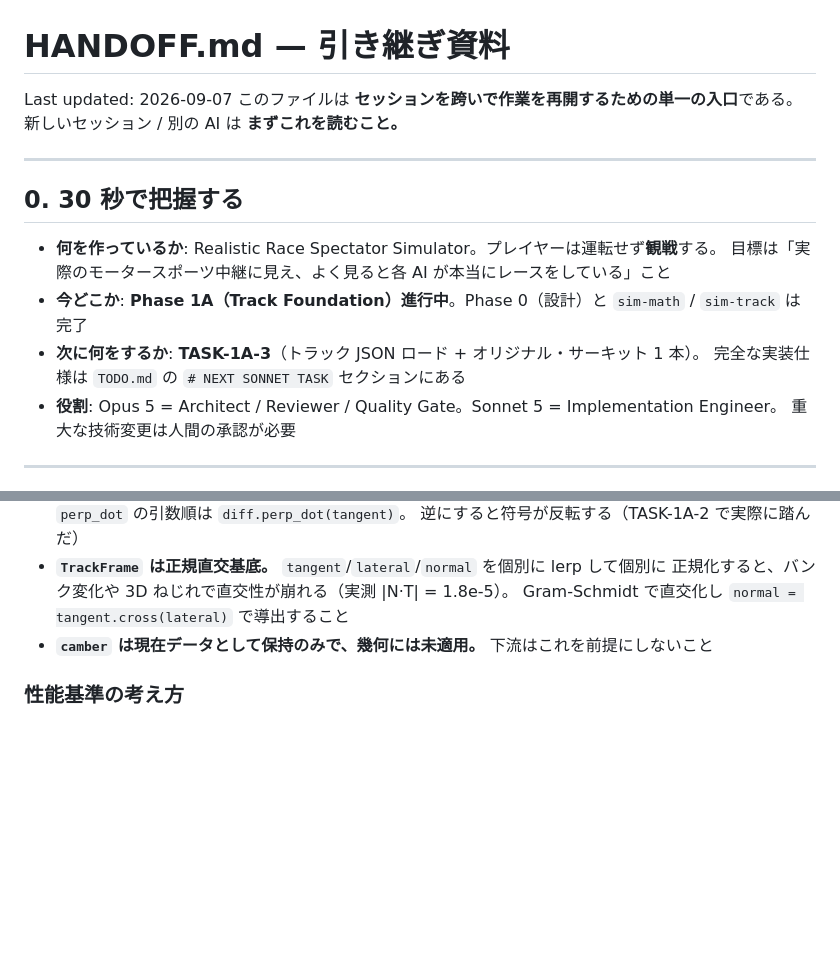
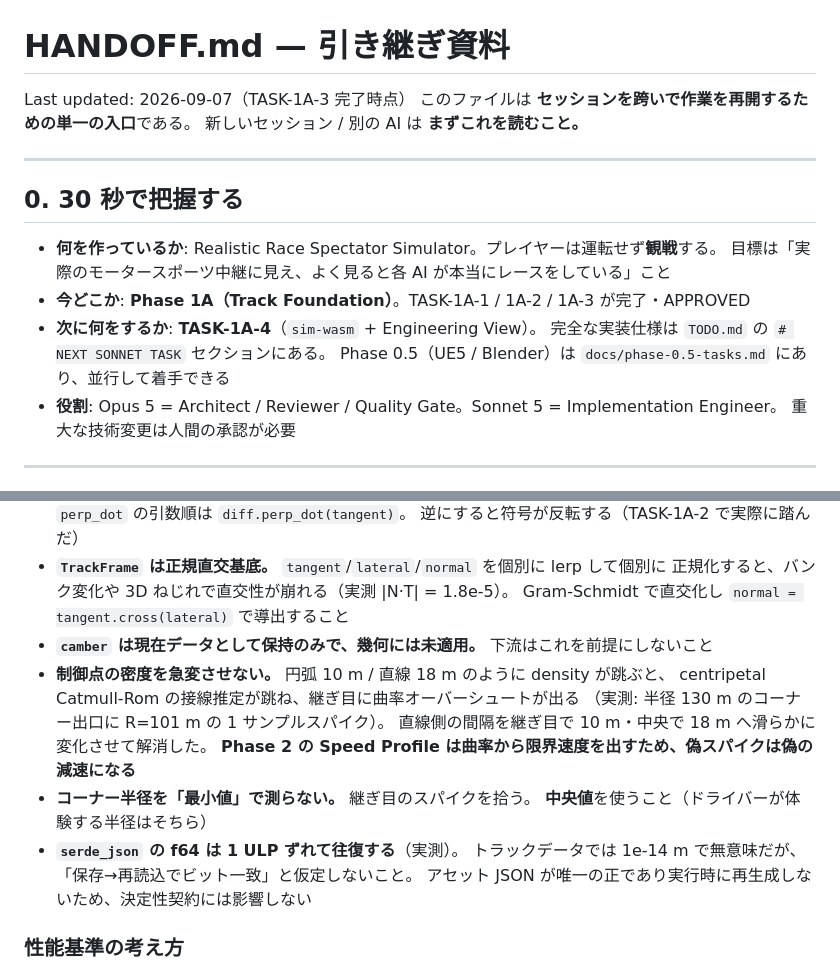
Before and after one commit to oh12kj-dot/Racing, a Markdown page: HANDOFF.md, 2 parts joined by grey strips. Drawn GitHub-style; blank space fills up the shorter version.

```diff
--- a/HANDOFF.md
+++ b/HANDOFF.md
@@ -1,6 +1,6 @@
 # HANDOFF.md — 引き継ぎ資料
 
-Last updated: 2026-09-07
+Last updated: 2026-09-07（TASK-1A-3 完了時点）
 このファイルは **セッションを跨いで作業を再開するための単一の入口**である。
 新しいセッション / 別の AI は **まずこれを読むこと。**
 
@@ -10,9 +10,10 @@ Last updated: 2026-09-07
 
 - **何を作っているか**: Realistic Race Spectator Simulator。プレイヤーは運転せず**観戦**する。
   目標は「実際のモータースポーツ中継に見え、よく見ると各 AI が本当にレースをしている」こと
-- **今どこか**: **Phase 1A（Track Foundation）進行中**。Phase 0（設計）と `sim-math` / `sim-track` は完了
-- **次に何をするか**: **TASK-1A-3**（トラック JSON ロード + オリジナル・サーキット 1 本）。
-  完全な実装仕様は `TODO.md` の `# NEXT SONNET TASK` セクションにある
+- **今どこか**: **Phase 1A（Track Foundation）**。TASK-1A-1 / 1A-2 / 1A-3 が完了・APPROVED
+- **次に何をするか**: **TASK-1A-4**（`sim-wasm` + Engineering View）。
+  完全な実装仕様は `TODO.md` の `# NEXT SONNET TASK` セクションにある。
+  Phase 0.5（UE5 / Blender）は `docs/phase-0.5-tasks.md` にあり、並行して着手できる
 - **役割**: Opus 5 = Architect / Reviewer / Quality Gate。Sonnet 5 = Implementation Engineer。
   重大な技術変更は人間の承認が必要
 
@@ -185,6 +185,16 @@ Phase 1A 完了の判定基準は `TESTING.md` の T-TRK-01〜06 と `PLAN.md` P
   正規化すると、バンク変化や 3D ねじれで直交性が崩れる（実測 |N·T| = 1.8e-5）。
   Gram-Schmidt で直交化し `normal = tangent.cross(lateral)` で導出すること
 - **`camber` は現在データとして保持のみで、幾何には未適用。** 下流はこれを前提にしないこと
+- **制御点の密度を急変させない。** 円弧 10 m / 直線 18 m のように density が跳ぶと、
+  centripetal Catmull-Rom の接線推定が跳ね、継ぎ目に曲率オーバーシュートが出る
+  （実測: 半径 130 m のコーナー出口に R=101 m の 1 サンプルスパイク）。
+  直線側の間隔を継ぎ目で 10 m・中央で 18 m へ滑らかに変化させて解消した。
+  **Phase 2 の Speed Profile は曲率から限界速度を出すため、偽スパイクは偽の減速になる**
+- **コーナー半径を「最小値」で測らない。** 継ぎ目のスパイクを拾う。
+  **中央値**を使うこと（ドライバーが体験する半径はそちら）
+- **`serde_json` の f64 は 1 ULP ずれて往復する**（実測）。
+  トラックデータでは 1e-14 m で無意味だが、「保存→再読込でビット一致」と仮定しないこと。
+  アセット JSON が唯一の正であり実行時に再生成しないため、決定性契約には影響しない
 
 ### 性能基準の考え方
 
```
Also changed, not shown: other parts of HANDOFF.md (+14 -15 lines).
